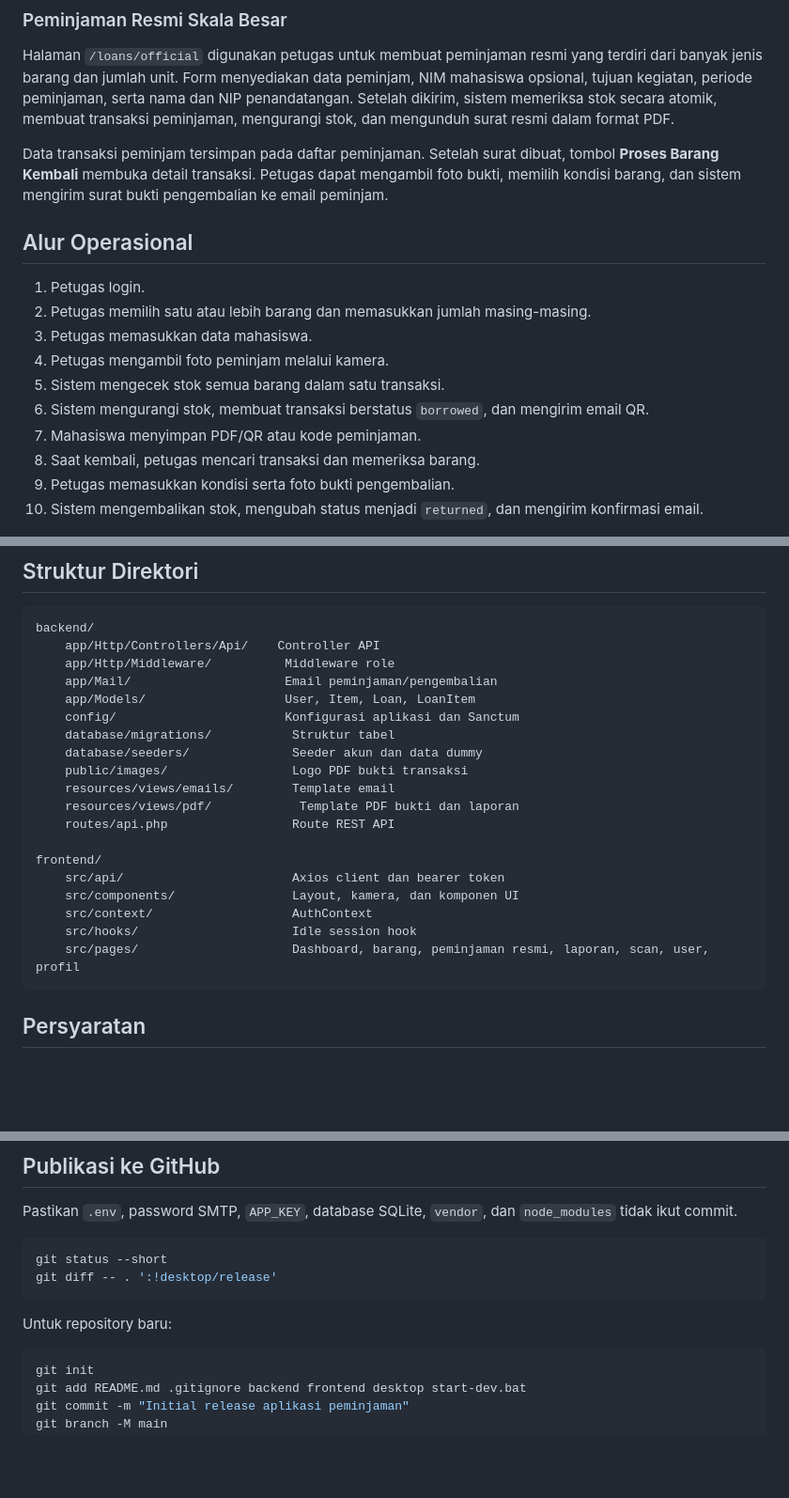
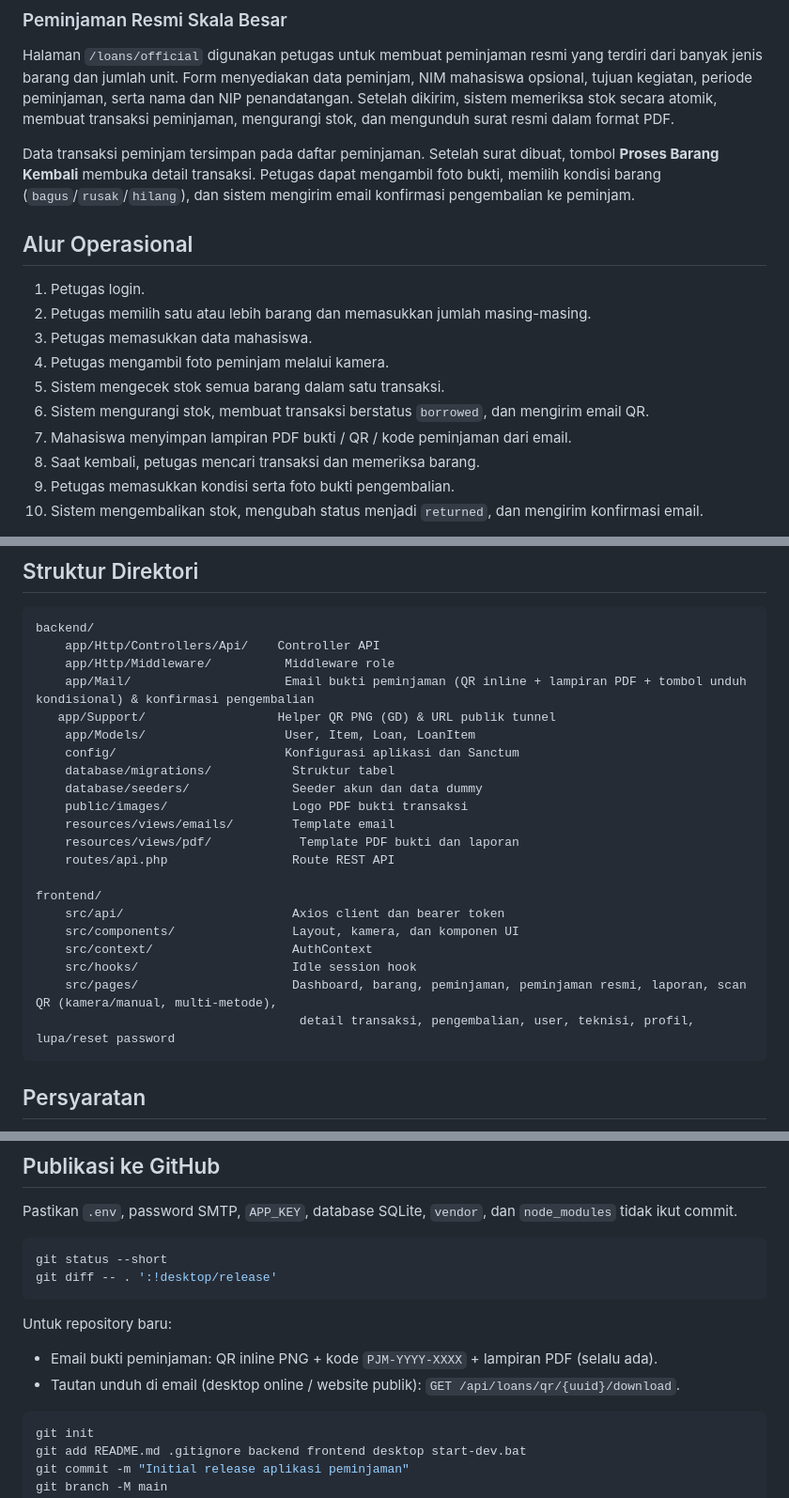
Before and after one commit to muhammadsyaiful2601/peminjaman, a Markdown page: README.md, 3 parts joined by grey strips. Shown at 94% size. Rendered like a GitHub page; blank space fills up the shorter version.

````diff
--- a/README.md
+++ b/README.md
@@ -91,7 +118,9 @@ Saat mencetak langsung dari browser, nonaktifkan opsi **Headers and footers** pa
 
 Halaman `/loans/official` digunakan petugas untuk membuat peminjaman resmi yang terdiri dari banyak jenis barang dan jumlah unit. Form menyediakan data peminjam, NIM mahasiswa opsional, tujuan kegiatan, periode peminjaman, serta nama dan NIP penandatangan. Setelah dikirim, sistem memeriksa stok secara atomik, membuat transaksi peminjaman, mengurangi stok, dan mengunduh surat resmi dalam format PDF.
 
-Data transaksi peminjam tersimpan pada daftar peminjaman. Setelah surat dibuat, tombol **Proses Barang Kembali** membuka detail transaksi. Petugas dapat mengambil foto bukti, memilih kondisi barang, dan sistem mengirim surat bukti pengembalian ke email peminjam.
+Data transaksi peminjam tersimpan pada daftar peminjaman. Setelah surat dibuat, tombol **Proses Barang Kembali**
+membuka detail transaksi. Petugas dapat mengambil foto bukti, memilih kondisi barang (`bagus`/`rusak`/`hilang`),
+dan sistem mengirim email konfirmasi pengembalian ke peminjam.
 
 ## Alur Operasional
 
@@ -101,7 +130,7 @@ Data transaksi peminjam tersimpan pada daftar peminjaman. Setelah surat dibuat,
 4. Petugas mengambil foto peminjam melalui kamera.
 5. Sistem mengecek stok semua barang dalam satu transaksi.
 6. Sistem mengurangi stok, membuat transaksi berstatus `borrowed`, dan mengirim email QR.
-7. Mahasiswa menyimpan PDF/QR atau kode peminjaman.
+7. Mahasiswa menyimpan lampiran PDF bukti / QR / kode peminjaman dari email.
 8. Saat kembali, petugas mencari transaksi dan memeriksa barang.
 9. Petugas memasukkan kondisi serta foto bukti pengembalian.
 10. Sistem mengembalikan stok, mengubah status menjadi `returned`, dan mengirim konfirmasi email.
@@ -125,7 +154,8 @@ Tidak ada tahap `approve` atau `reject` pada implementasi saat ini. Route untuk
 backend/
     app/Http/Controllers/Api/    Controller API
     app/Http/Middleware/          Middleware role
-    app/Mail/                     Email peminjaman/pengembalian
+    app/Mail/                     Email bukti peminjaman (QR inline + lampiran PDF + tombol unduh kondisional) & konfirmasi pengembalian
+   app/Support/                  Helper QR PNG (GD) & URL publik tunnel
     app/Models/                   User, Item, Loan, LoanItem
     config/                       Konfigurasi aplikasi dan Sanctum
     database/migrations/           Struktur tabel
@@ -140,7 +170,8 @@ frontend/
     src/components/                Layout, kamera, dan komponen UI
     src/context/                   AuthContext
     src/hooks/                     Idle session hook
-    src/pages/                     Dashboard, barang, peminjaman resmi, laporan, scan, user, profil
+    src/pages/                     Dashboard, barang, peminjaman, peminjaman resmi, laporan, scan QR (kamera/manual, multi-metode),
+                                    detail transaksi, pengembalian, user, teknisi, profil, lupa/reset password
 ```
 
 ## Persyaratan
@@ -584,6 +616,8 @@ git diff -- . ':!desktop/release'
 ```
 
 Untuk repository baru:
+- Email bukti peminjaman: QR inline PNG + kode `PJM-YYYY-XXXX` + lampiran PDF (selalu ada).
+- Tautan unduh di email (desktop online / website publik): `GET /api/loans/qr/{uuid}/download`.
 
 ```powershell
 git init
````
Also changed, not shown: other parts of README.md (+68 -16 lines).
